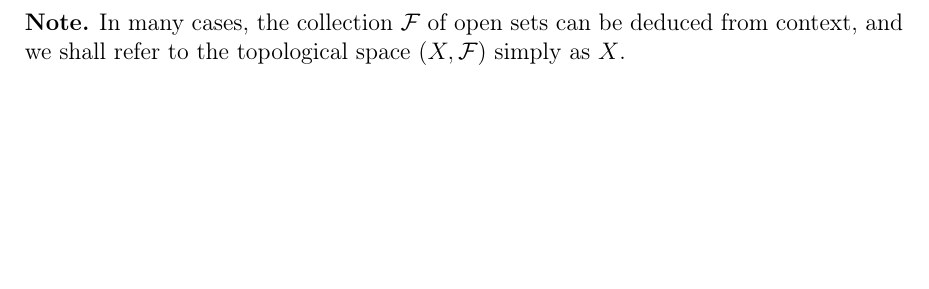
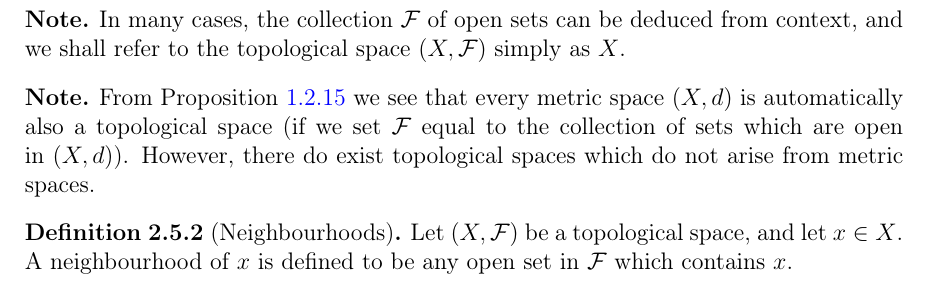
Before and after one commit to ProFatXuanAll/terence-tao-analysis, a LaTeX thesis (Analysis-II/main.tex, which reads Analysis-II/2-5-topological-spaces.tex): part of page 103 of 103 before the commit and part of page 104 of 104 after it, cut so that both start at the same text, the shorter picture padded with empty space. Compiled offline with pdfLaTeX.

Commit message:
add definition 2.5.2

```diff
--- a/Analysis-II/2-5-topological-spaces.tex
+++ b/Analysis-II/2-5-topological-spaces.tex
@@ -25,3 +25,14 @@
 \begin{note}
     In many cases, the collection \(\mathcal{F}\) of open sets can be deduced from context, and we shall refer to the topological space \((X, \mathcal{F})\) simply as \(X\).
 \end{note}
+
+\begin{note}
+    From Proposition \ref{1.2.15} we see that every metric space \((X, d)\) is automatically also a topological space
+    (if we set \(\mathcal{F}\) equal to the collection of sets which are open in \((X, d)\)).
+    However, there do exist topological spaces which do not arise from metric spaces.
+\end{note}
+
+\begin{definition}[Neighbourhoods]\label{2.5.2}
+    Let \((X, \mathcal{F})\) be a topological space, and let \(x \in X\).
+    A neighbourhood of \(x\) is defined to be any open set in \(\mathcal{F}\) which contains \(x\).
+\end{definition}
```
